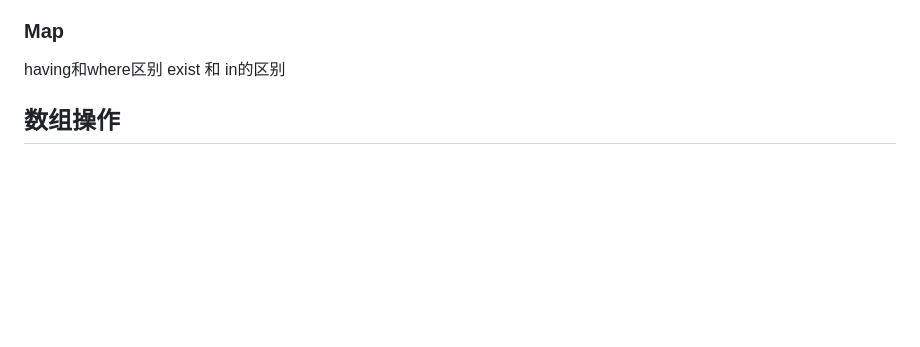
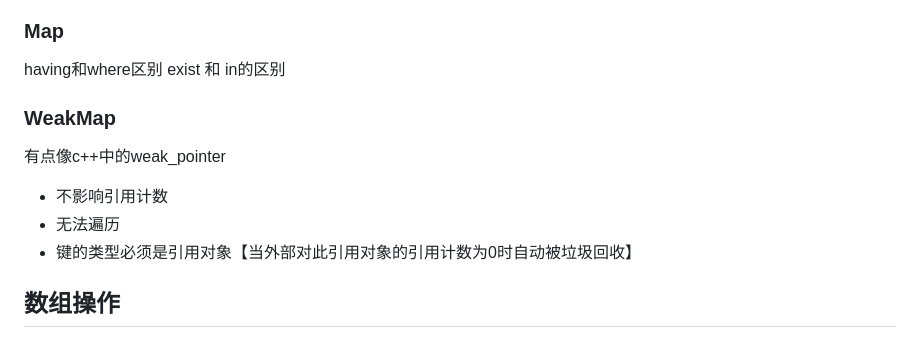
Before and after one commit to tlyllll/--Notes, a Markdown page: JavaScript.md, the part around the change. GitHub-like rendering; blank space fills up the shorter version.

```diff
--- a/JavaScript.md
+++ b/JavaScript.md
@@ -920,6 +920,13 @@ function throttle(fn,delay){
 ### Map
 having和where区别
 exist 和 in的区别
+
+### WeakMap
+有点像c++中的weak_pointer
+
+- 不影响引用计数
+- 无法遍历
+- 键的类型必须是引用对象【当外部对此引用对象的引用计数为0时自动被垃圾回收】
 ## 数组操作
 
 ### for
```
Also changed, not shown: Net.md (+33 -8 lines), img/2023-01-22-14-44-33.png (added).
